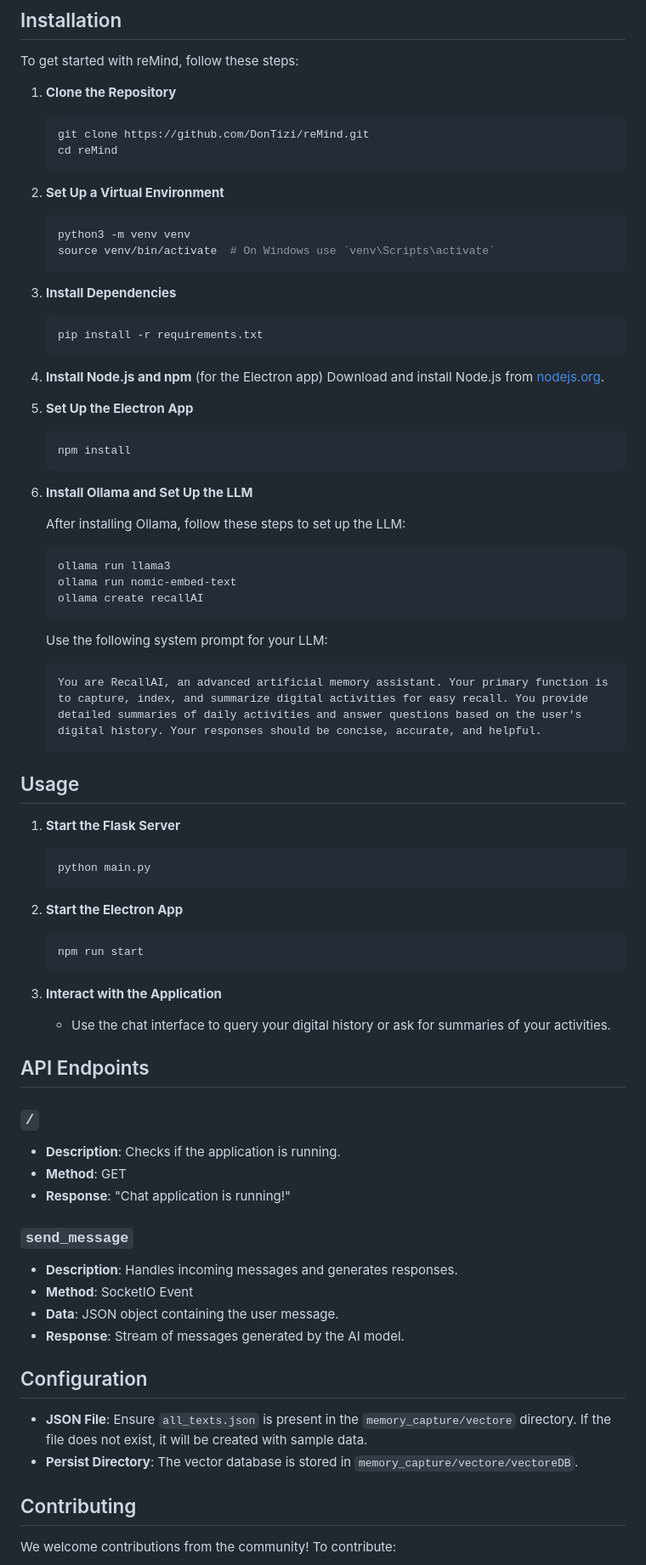
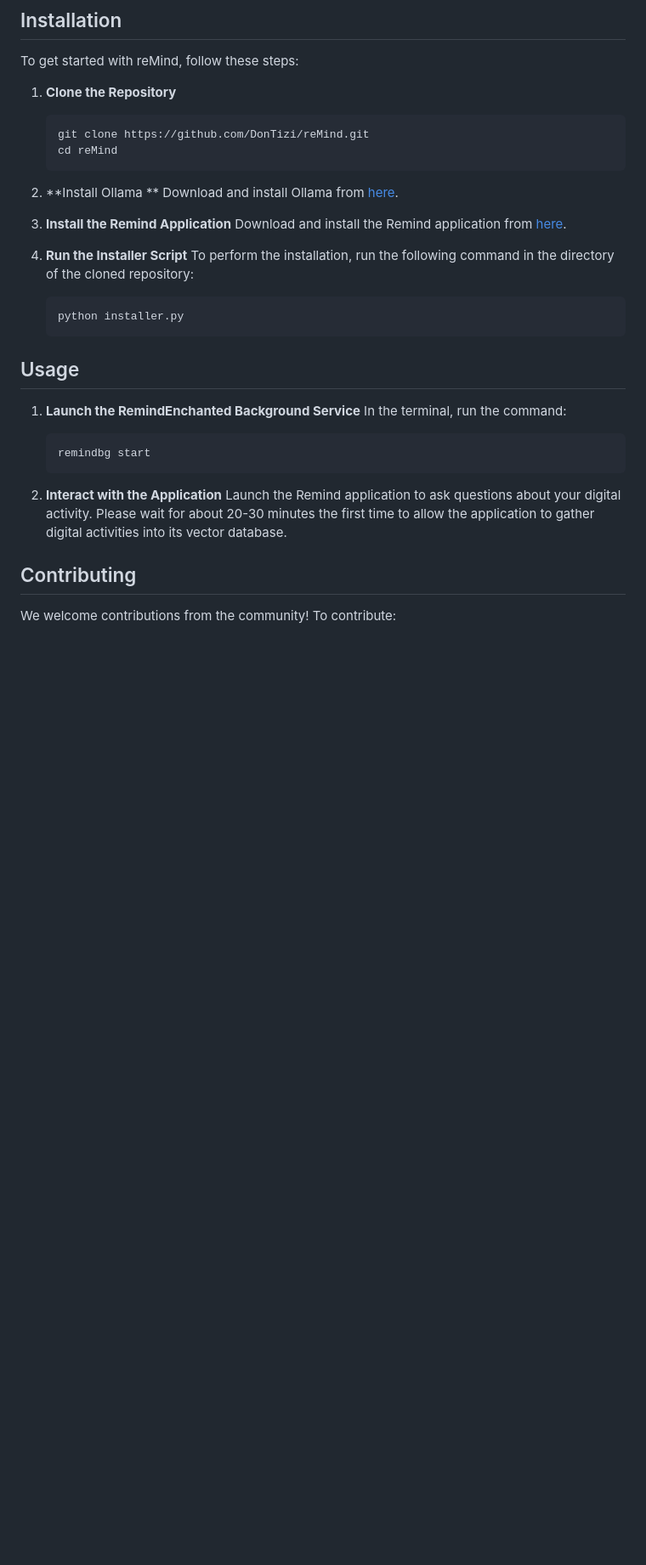
Before and after one commit to DonTizi/ReMind, a Markdown page: README.md, the part around the change printed below. Shown: that part at 85% size. GitHub-like rendering; blank space fills up the shorter version.

````diff
--- a/README.md
+++ b/README.md
@@ -30,75 +31,32 @@ To get started with reMind, follow these steps:
     cd reMind
     ```
 
-2. **Set Up a Virtual Environment**
-    ```sh
-    python3 -m venv venv
-    source venv/bin/activate  # On Windows use `venv\Scripts\activate`
-    ```
-
-3. **Install Dependencies**
-    ```sh
-    pip install -r requirements.txt
-    ```
-
-4. **Install Node.js and npm** (for the Electron app)
-    Download and install Node.js from [nodejs.org](https://nodejs.org/).
-
-5. **Set Up the Electron App**
-    ```sh
-    npm install
-    ```
-
-6. **Install Ollama and Set Up the LLM**
-
-    After installing Ollama, follow these steps to set up the LLM:
-
-    ```sh
-    ollama run llama3
-    ollama run nomic-embed-text
-    ollama create recallAI
-    ```
-
-    Use the following system prompt for your LLM:
-
-    ```plaintext
-    You are RecallAI, an advanced artificial memory assistant. Your primary function is to capture, index, and summarize digital activities for easy recall. You provide detailed summaries of daily activities and answer questions based on the user's digital history. Your responses should be concise, accurate, and helpful.
-    ```
+2. **Install Ollama **
+    Download and install Ollama from [here](https://ollama.com/download/Ollama-darwin.zip).
 
 
+3. **Install the Remind Application**
+    Download and install the Remind application from [here](https://www.recallmemory.io/).
+
+
+4. **Run the Installer Script**
+    To perform the installation, run the following command in the directory of the cloned repository:
+    ```sh
+    python installer.py
+    ```
 
 ## Usage
 
-1. **Start the Flask Server**
+
+1. **Launch the RemindEnchanted Background Service**
+    In the terminal, run the command:
     ```sh
-    python main.py
+    remindbg start
     ```
 
-2. **Start the Electron App**
-    ```sh
-    npm run start
-    ```
+2. **Interact with the Application**
+    Launch the Remind application to ask questions about your digital activity. Please wait for about 20-30 minutes the first time to allow the application to gather digital activities into its vector database.
 
-3. **Interact with the Application**
-    - Use the chat interface to query your digital history or ask for summaries of your activities.
-
-## API Endpoints
-
-### `/`
-- **Description**: Checks if the application is running.
-- **Method**: GET
-- **Response**: "Chat application is running!"
-
-### `send_message`
-- **Description**: Handles incoming messages and generates responses.
-- **Method**: SocketIO Event
-- **Data**: JSON object containing the user message.
-- **Response**: Stream of messages generated by the AI model.
-
-## Configuration
-
-- **JSON File**: Ensure `all_texts.json` is present in the `memory_capture/vectore` directory. If the file does not exist, it will be created with sample data.
-- **Persist Directory**: The vector database is stored in `memory_capture/vectore/vectoreDB`.
 
 ## Contributing
 
````
Also changed, not shown: other parts of README.md (+2 -1 lines).
